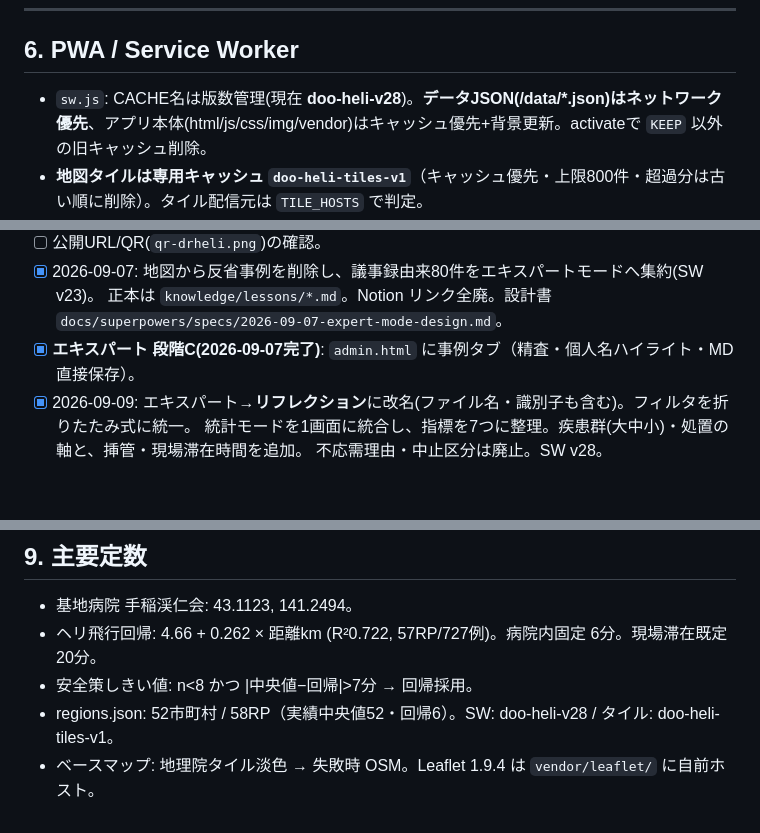
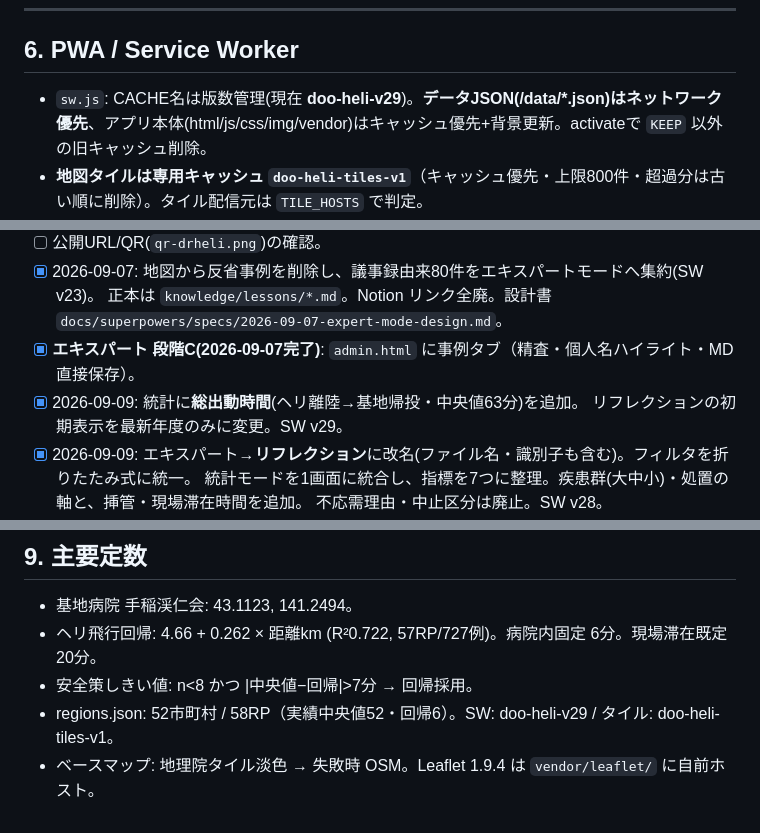
Before and after one commit to TeineKeijinkaiER/DrHeli-Do-O, a Markdown page: HANDOFF.md, 3 parts joined by grey strips. GitHub-like rendering; blank space fills up the shorter version.

```diff
--- a/HANDOFF.md
+++ b/HANDOFF.md
@@ -199,7 +205,7 @@ knowledge/lessons/*.md を編集
 ---
 
 ## 6. PWA / Service Worker
-- `sw.js`: CACHE名は版数管理(現在 **doo-heli-v28**)。**データJSON(/data/*.json)はネットワーク優先**、アプリ本体(html/js/css/img/vendor)はキャッシュ優先+背景更新。activateで `KEEP` 以外の旧キャッシュ削除。
+- `sw.js`: CACHE名は版数管理(現在 **doo-heli-v29**)。**データJSON(/data/*.json)はネットワーク優先**、アプリ本体(html/js/css/img/vendor)はキャッシュ優先+背景更新。activateで `KEEP` 以外の旧キャッシュ削除。
 - **地図タイルは専用キャッシュ `doo-heli-tiles-v1`**（キャッシュ優先・上限800件・超過分は古い順に削除）。タイル配信元は `TILE_HOSTS` で判定。
 - **ログイン画面の取り込み防止(`unusable()`)**: Cloudflare Access の認証切れや病院/公衆無線LANのキャプティブポータルでは、`data/regions.json` へのリクエストに**ログインHTMLが 200 で返る**。`res.ok` だけで判定すると JSON の代わりに HTML をキャッシュしてアプリが壊れるため、`res.redirected`・Content-Type・**`x-auth-required` ヘッダ**も検査してからキャッシュする。**この判定を外さないこと。** `x-auth-required` は `functions/_middleware.js` が未認証応答に必ず付ける目印。
 - **画面遷移(`req.mode==='navigate'`)はネット優先**。認証切れ時にログイン画面へ到達できるようにするため。ただしキャッシュがあれば 2.5秒で打ち切ってキャッシュを返す(電波が弱い現場対策)。
@@ -225,6 +231,8 @@ knowledge/lessons/*.md を編集
 - [x] 2026-09-07: 地図から反省事例を削除し、議事録由来80件をエキスパートモードへ集約(SW v23)。
       正本は `knowledge/lessons/*.md`。Notion リンク全廃。設計書 `docs/superpowers/specs/2026-09-07-expert-mode-design.md`。
 - [x] **エキスパート 段階C(2026-09-07完了)**: `admin.html` に事例タブ（精査・個人名ハイライト・MD直接保存）。
+- [x] 2026-09-09: 統計に**総出動時間**(ヘリ離陸→基地帰投・中央値63分)を追加。
+      リフレクションの初期表示を最新年度のみに変更。SW v29。
 - [x] 2026-09-09: エキスパート→**リフレクション**に改名(ファイル名・識別子も含む)。フィルタを折りたたみ式に統一。
       統計モードを1画面に統合し、指標を7つに整理。疾患群(大中小)・処置の軸と、挿管・現場滞在時間を追加。
       不応需理由・中止区分は廃止。SW v28。
@@ -247,5 +255,5 @@ knowledge/lessons/*.md を編集
 - 基地病院 手稲渓仁会: 43.1123, 141.2494。
 - ヘリ飛行回帰: 4.66 + 0.262 × 距離km (R²0.722, 57RP/727例)。病院内固定 6分。現場滞在既定 20分。
 - 安全策しきい値: n<8 かつ |中央値−回帰|>7分 → 回帰採用。
-- regions.json: 52市町村 / 58RP（実績中央値52・回帰6）。SW: doo-heli-v28 / タイル: doo-heli-tiles-v1。
+- regions.json: 52市町村 / 58RP（実績中央値52・回帰6）。SW: doo-heli-v29 / タイル: doo-heli-tiles-v1。
 - ベースマップ: 地理院タイル淡色 → 失敗時 OSM。Leaflet 1.9.4 は `vendor/leaflet/` に自前ホスト。
```
Also changed, not shown: other parts of HANDOFF.md (+10 -4 lines).
